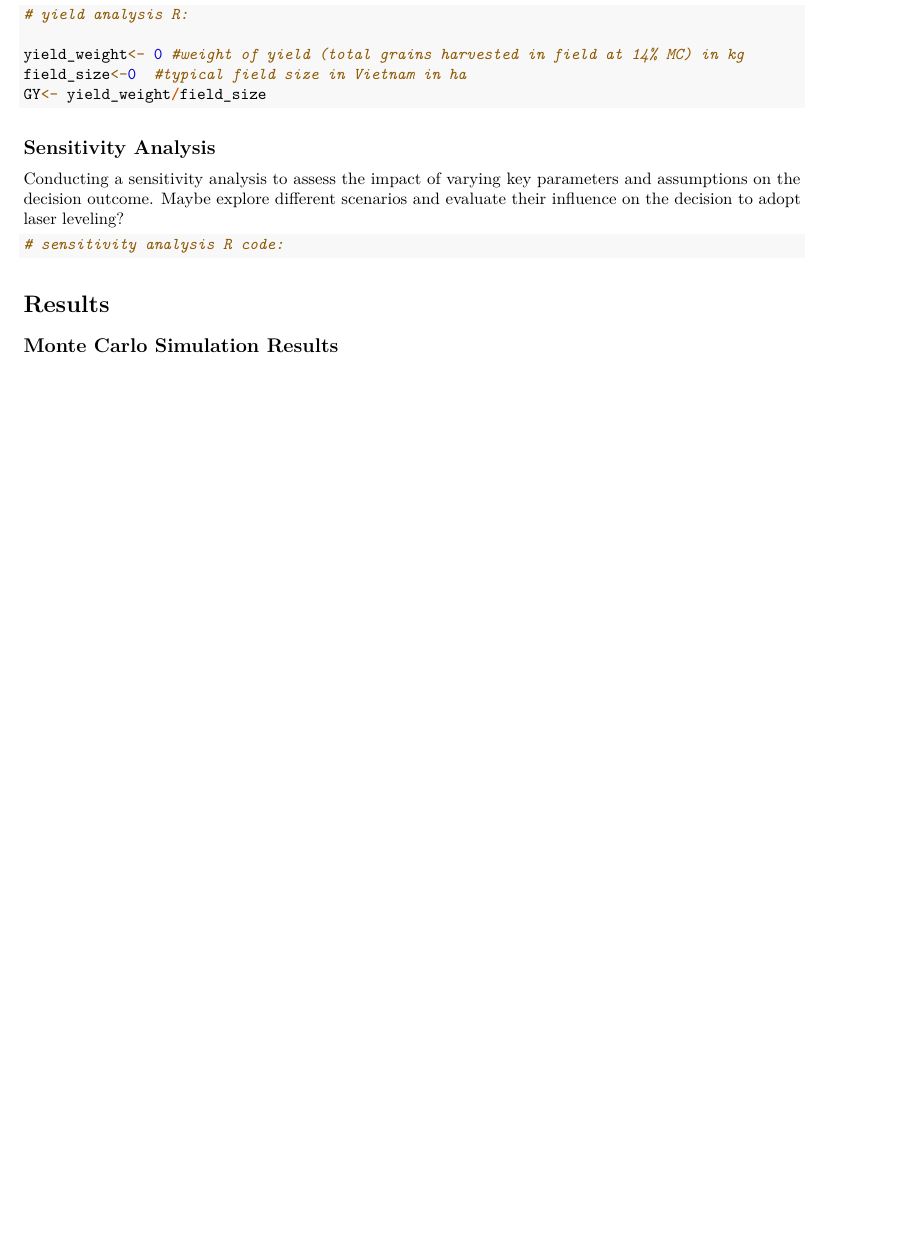
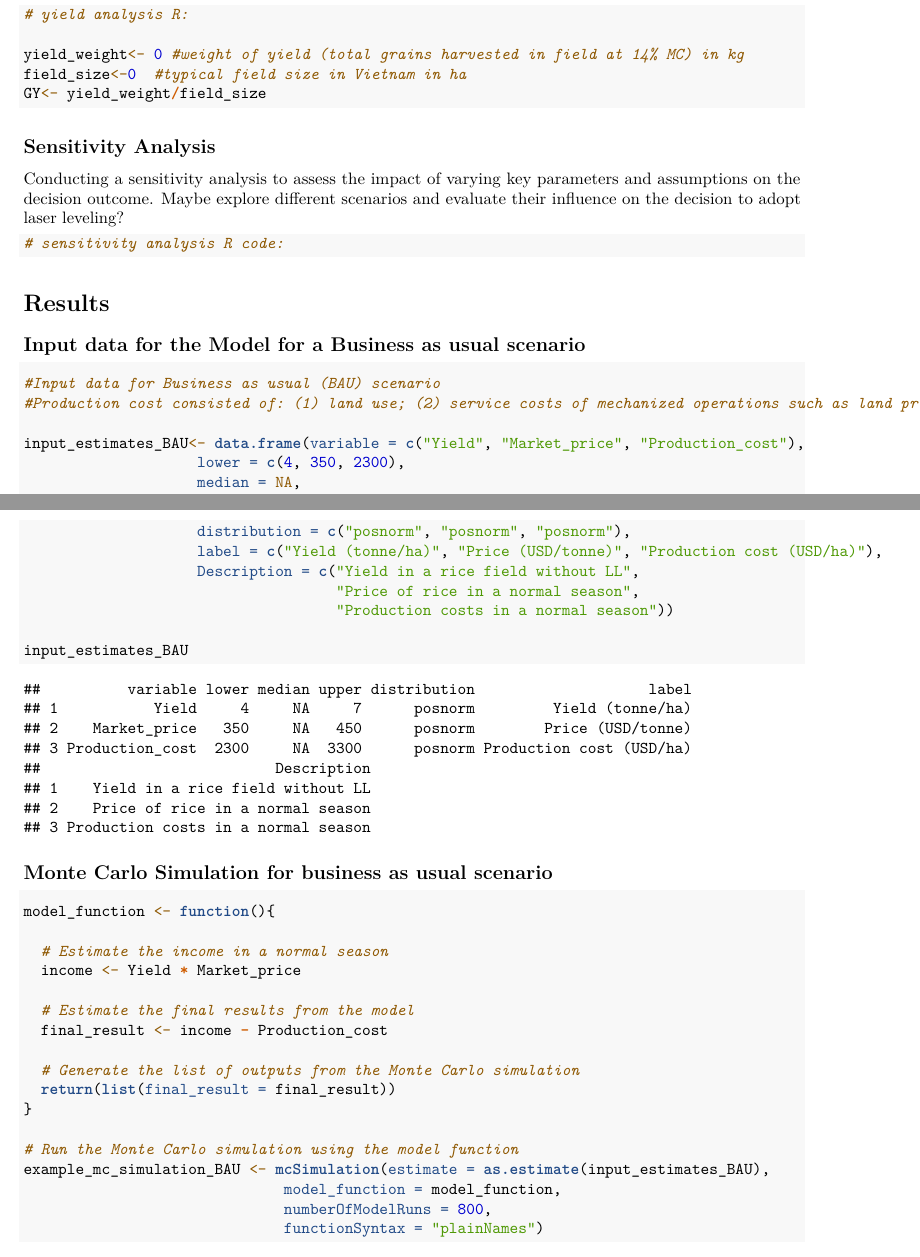
Before and after one commit to GraceBarbacias/Decision-Analysis-Laser-leveling, an R Markdown document (Documents/R project/Laser_leveling_simulation.rmd): part of page 9 of 9 before the commit and two parts of pages 7 and 8 of 9 after it, the two joined at a grey line, cut so that both start at the same text, the shorter picture padded with empty space. Rendered offline with R 4.5, knitr and Pandoc, then LaTeX, with nearby package versions; some code elsewhere in the file could not run offline.

Commit message:
Add files via upload

````diff
--- a/Documents/R project/Laser_leveling_simulation.rmd
+++ b/Documents/R project/Laser_leveling_simulation.rmd
@@ -248,4 +231,12 @@ adopt laser leveling?
 
 # Results
 
-## Monte Carlo Simulation Results
+## Input data for the Model for a Business as usual scenario
+
+```{r}
+#Input data for Business as usual (BAU) scenario
+#Production cost consisted of: (1) land use; (2) service costs of mechanized operations such as land preparation, mechanical transplanting, fertilizer and pesticide applications and combine harvesting; (3) agronomic inputs including seeds, fertilizer and pesticide; and, (4) labor.
+
+input_estimates_BAU<- data.frame(variable = c("Yield", "Market_price", "Production_cost"),
+                    lower = c(4, 350, 2300),
+                    median = NA,
@@ -251,0 +244,29 @@ adopt laser leveling?
+                    distribution = c("posnorm", "posnorm", "posnorm"),
+                    label = c("Yield (tonne/ha)", "Price (USD/tonne)", "Production cost (USD/ha)"),
+                    Description = c("Yield in a rice field without LL",
+                                    "Price of rice in a normal season",
+                                    "Production costs in a normal season"))
+
+input_estimates_BAU
+```
+
+## Monte Carlo Simulation for business as usual scenario
+
+```{r}
+model_function <- function(){
+
+  # Estimate the income in a normal season
+  income <- Yield * Market_price
+
+  # Estimate the final results from the model
+  final_result <- income - Production_cost
+
+  # Generate the list of outputs from the Monte Carlo simulation
+  return(list(final_result = final_result))
+}
+
+# Run the Monte Carlo simulation using the model function
+example_mc_simulation_BAU <- mcSimulation(estimate = as.estimate(input_estimates_BAU),
+                              model_function = model_function,
+                              numberOfModelRuns = 800,
+                              functionSyntax = "plainNames")
````
Also changed, not shown: Documents/R project/Laser_leveling_simulation.tex, Documents/R project/project_packages.bib (line endings or trailing spaces), Documents/R project/Laser_leveling_simulation.rmd (35 more changed lines), 2 other files.
